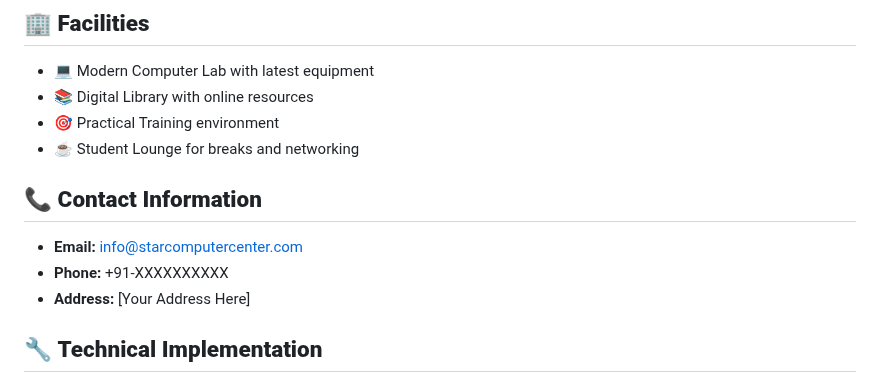
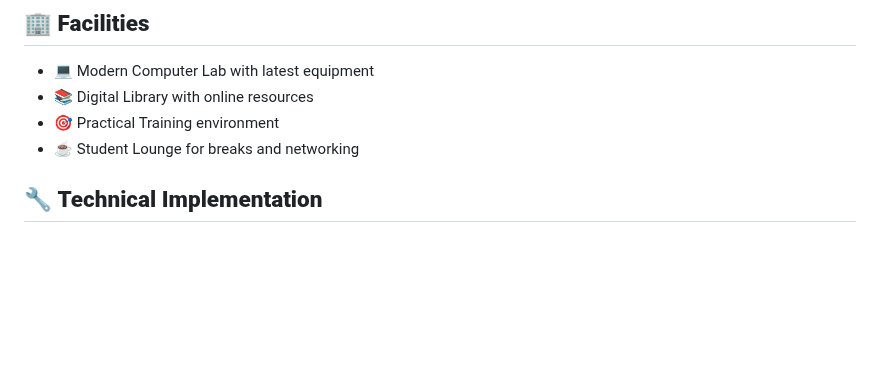
Before and after one commit to param20h/starcomputer, a Markdown page: README.md, the part around the change. GitHub-like rendering; blank space fills up the shorter version.

```diff
--- a/README.md
+++ b/README.md
@@ -48,11 +48,6 @@
 - 📚 Digital Library with online resources
 - 🎯 Practical Training environment
 - ☕ Student Lounge for breaks and networking
-
-## 📞 **Contact Information**
-- **Email:** info@starcomputercenter.com
-- **Phone:** +91-XXXXXXXXXX
-- **Address:** [Your Address Here]
 
 ## 🔧 **Technical Implementation**
 
```
